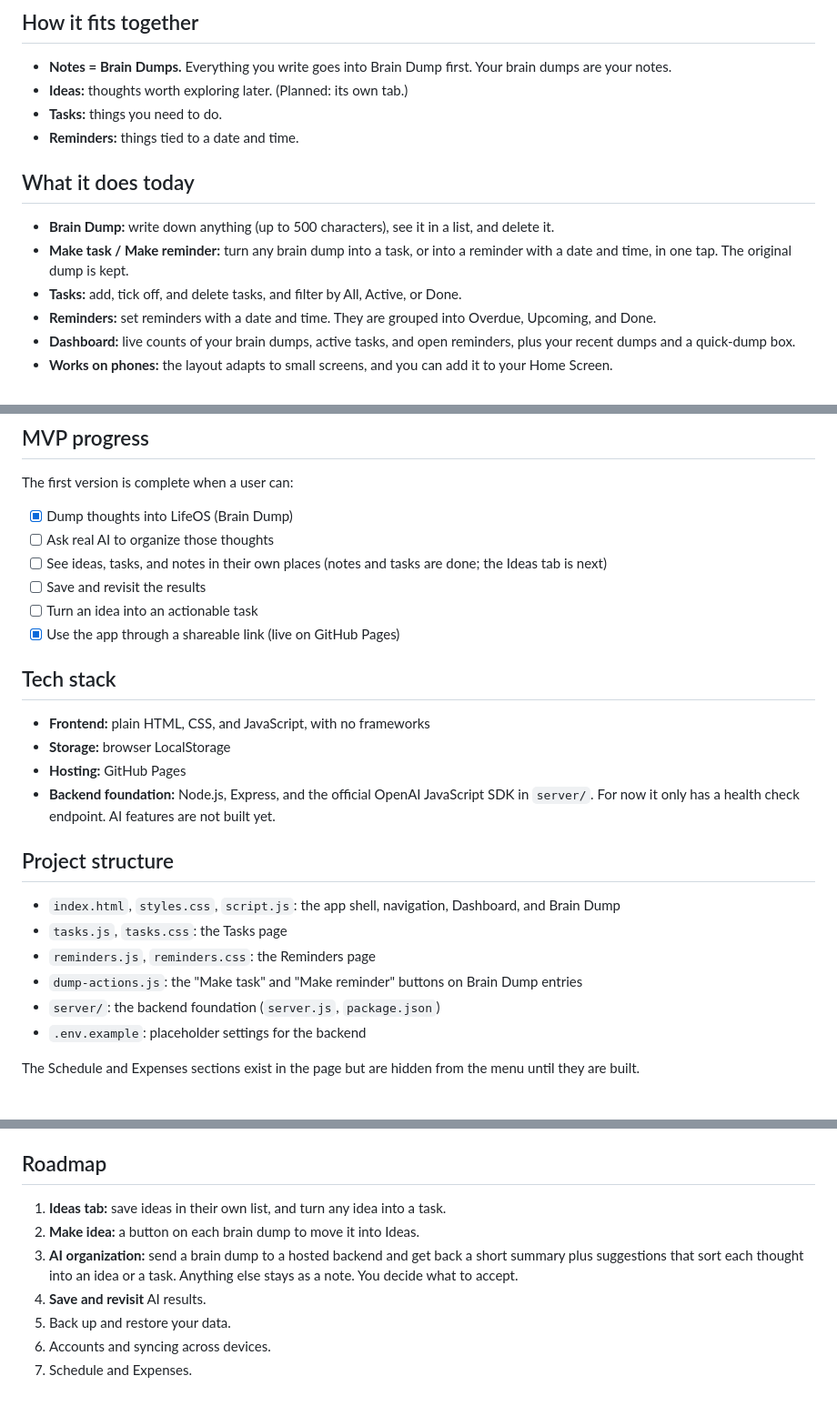
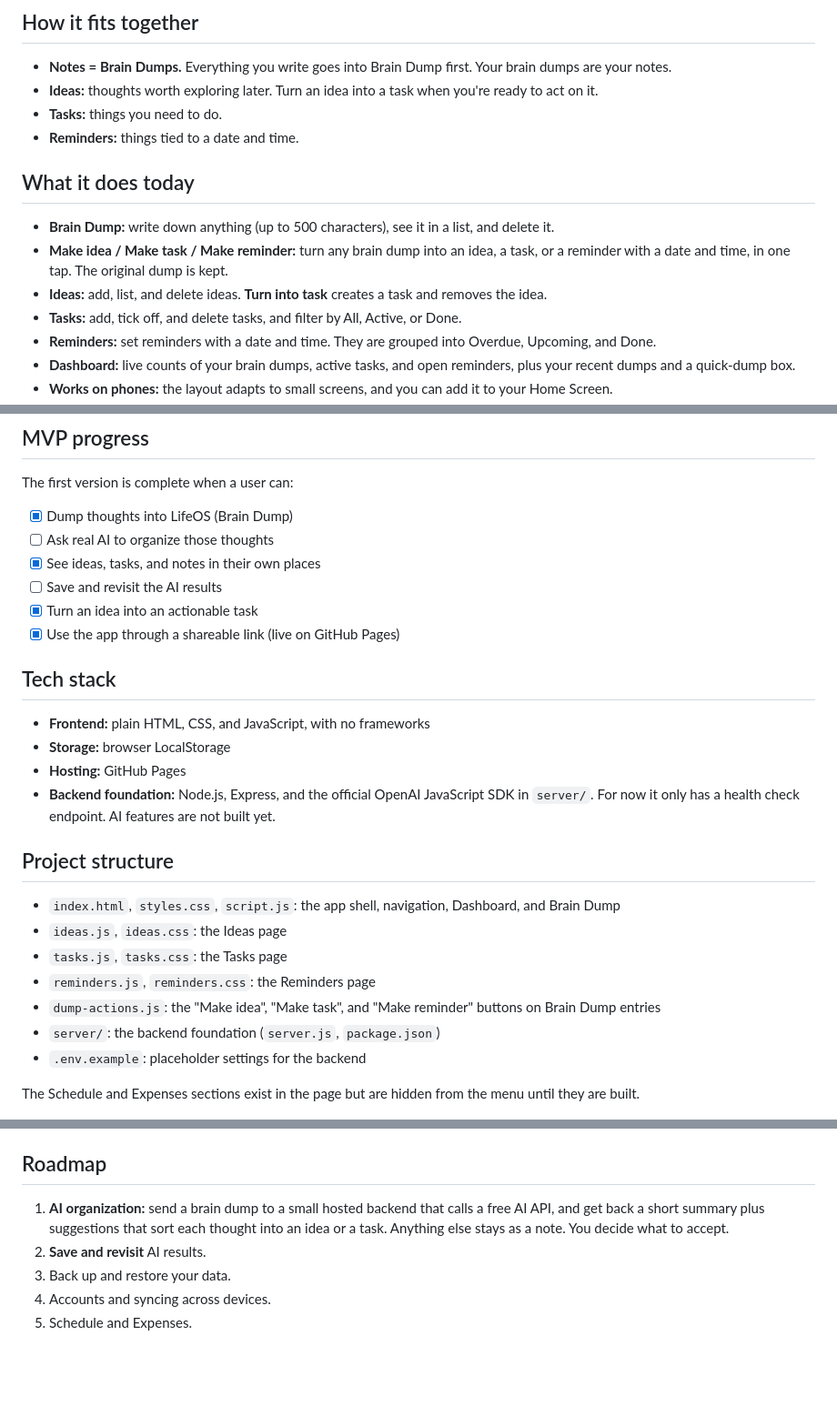
Before and after one commit to raphaelraflores11-sys/LifeOs, a Markdown page: README.md, 3 parts joined by grey strips. Shown at 91% size. Rendered like a GitHub page; blank space fills up the shorter version.

```diff
--- a/README.md
+++ b/README.md
@@ -9,14 +9,15 @@ LifeOS is a personal productivity web app. Write down whatever is on your mind,
 ## How it fits together
 
 - **Notes = Brain Dumps.** Everything you write goes into Brain Dump first. Your brain dumps are your notes.
-- **Ideas:** thoughts worth exploring later. (Planned: its own tab.)
+- **Ideas:** thoughts worth exploring later. Turn an idea into a task when you're ready to act on it.
 - **Tasks:** things you need to do.
 - **Reminders:** things tied to a date and time.
 
 ## What it does today
 
 - **Brain Dump:** write down anything (up to 500 characters), see it in a list, and delete it.
-- **Make task / Make reminder:** turn any brain dump into a task, or into a reminder with a date and time, in one tap. The original dump is kept.
+- **Make idea / Make task / Make reminder:** turn any brain dump into an idea, a task, or a reminder with a date and time, in one tap. The original dump is kept.
+- **Ideas:** add, list, and delete ideas. **Turn into task** creates a task and removes the idea.
 - **Tasks:** add, tick off, and delete tasks, and filter by All, Active, or Done.
 - **Reminders:** set reminders with a date and time. They are grouped into Overdue, Upcoming, and Done.
 - **Dashboard:** live counts of your brain dumps, active tasks, and open reminders, plus your recent dumps and a quick-dump box.
@@ -30,9 +31,9 @@ The first version is complete when a user can:
 
 - [x] Dump thoughts into LifeOS (Brain Dump)
 - [ ] Ask real AI to organize those thoughts
-- [ ] See ideas, tasks, and notes in their own places (notes and tasks are done; the Ideas tab is next)
-- [ ] Save and revisit the results
-- [ ] Turn an idea into an actionable task
+- [x] See ideas, tasks, and notes in their own places
+- [ ] Save and revisit the AI results
+- [x] Turn an idea into an actionable task
 - [x] Use the app through a shareable link (live on GitHub Pages)
 
 ## Tech stack
@@ -45,9 +46,10 @@ The first version is complete when a user can:
 ## Project structure
 
 - `index.html`, `styles.css`, `script.js`: the app shell, navigation, Dashboard, and Brain Dump
+- `ideas.js`, `ideas.css`: the Ideas page
 - `tasks.js`, `tasks.css`: the Tasks page
 - `reminders.js`, `reminders.css`: the Reminders page
-- `dump-actions.js`: the "Make task" and "Make reminder" buttons on Brain Dump entries
+- `dump-actions.js`: the "Make idea", "Make task", and "Make reminder" buttons on Brain Dump entries
 - `server/`: the backend foundation (`server.js`, `package.json`)
 - `.env.example`: placeholder settings for the backend
 
@@ -81,10 +83,8 @@ Then open http://localhost:3000/api/health. It should return JSON saying the bac
 
 ## Roadmap
 
-1. **Ideas tab:** save ideas in their own list, and turn any idea into a task.
-2. **Make idea:** a button on each brain dump to move it into Ideas.
-3. **AI organization:** send a brain dump to a hosted backend and get back a short summary plus suggestions that sort each thought into an idea or a task. Anything else stays as a note. You decide what to accept.
-4. **Save and revisit** AI results.
-5. Back up and restore your data.
-6. Accounts and syncing across devices.
-7. Schedule and Expenses.
+1. **AI organization:** send a brain dump to a small hosted backend that calls a free AI API, and get back a short summary plus suggestions that sort each thought into an idea or a task. Anything else stays as a note. You decide what to accept.
+2. **Save and revisit** AI results.
+3. Back up and restore your data.
+4. Accounts and syncing across devices.
+5. Schedule and Expenses.
```
